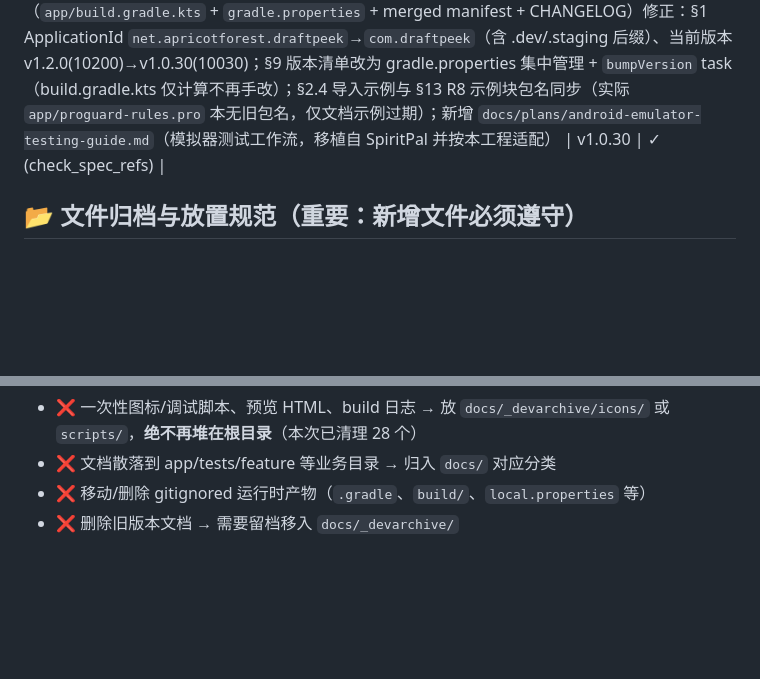
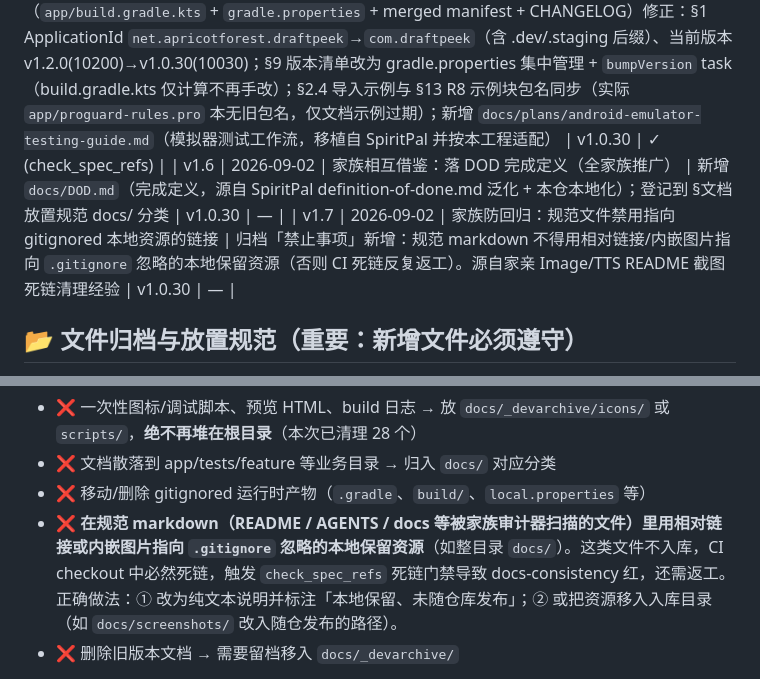
Before and after one commit to ReSerendipity/DraftPeek, a Markdown page: AGENTS.md, 2 parts joined by grey strips. GitHub-like rendering; blank space fills up the shorter version.

```diff
--- a/AGENTS.md
+++ b/AGENTS.md
@@ -564,6 +564,8 @@ GitHub Actions 配置文件存 `.github/workflows/`，共 2 个：
 | v1.3 | 2026-08-27 | **家族规范治理 Phase C/D/E 落地（一致性·补齐·账本）** | C0 未入库 docs 链接标注；D1 §0 仲裁节；D2 docs/adr/ 架构决策记录（README 提交，ADR 内容受 .gitignore *.md 限制为本地文档）；D3 FILEMAP+同步脚本；D4 禁区章节；D7 LOCAL_RULES.md 变更隔离；D8 安全审计报告。注：多数治理 .md 受 .gitignore:128 *.md 限制为本地文档，属用户 C0 有意策略 | v1.2.0 | ✓ (check_spec_refs) |
 | v1.4 | 2026-08-29 | **真机社交链接「无法打开该应用」修复** | 新增 Gotcha #26（Android 11+ 包可见性致 `resolveActivity()` 恒 null）；修复：`app/src/main/AndroidManifest.xml` 补 `<queries>`（VIEW+http/https + bili/douyin/xhs/kuaishou 包名，属禁区变更待人工 review）+ `ProfileScreen.openSocialUrl` 改为直接 `startActivity` 捕获 `ActivityNotFoundException` | v1.2.0 | ✓ (check_spec_refs) |
 | v1.5 | 2026-08-29 | **铁律 #1 事实同步：包名/版本过期修正** | 按代码实测（`app/build.gradle.kts` + `gradle.properties` + merged manifest + CHANGELOG）修正：§1 ApplicationId `net.apricotforest.draftpeek`→`com.draftpeek`（含 .dev/.staging 后缀）、当前版本 v1.2.0(10200)→v1.0.30(10030)；§9 版本清单改为 gradle.properties 集中管理 + `bumpVersion` task（build.gradle.kts 仅计算不再手改）；§2.4 导入示例与 §13 R8 示例块包名同步（实际 `app/proguard-rules.pro` 本无旧包名，仅文档示例过期）；新增 `docs/plans/android-emulator-testing-guide.md`（模拟器测试工作流，移植自 SpiritPal 并按本工程适配） | v1.0.30 | ✓ (check_spec_refs) |
+| v1.6 | 2026-09-02 | 家族相互借鉴：落 DOD 完成定义（全家族推广） | 新增 `docs/DOD.md`（完成定义，源自 SpiritPal definition-of-done.md 泛化 + 本仓本地化）；登记到 §文档放置规范 docs/ 分类 | v1.0.30 | — |
+| v1.7 | 2026-09-02 | 家族防回归：规范文件禁用指向 gitignored 本地资源的链接 | 归档「禁止事项」新增：规范 markdown 不得用相对链接/内嵌图片指向 `.gitignore` 忽略的本地保留资源（否则 CI 死链反复返工）。源自家亲 Image/TTS README 截图死链清理经验 | v1.0.30 | — |
 
 <!-- 🔄 下次更新 AGENTS.md 时，在上面表格末尾追加新一行，不要删除历史记录 -->
 
@@ -587,6 +589,7 @@ GitHub Actions 配置文件存 `.github/workflows/`，共 2 个：
 - ❌ 一次性图标/调试脚本、预览 HTML、build 日志 → 放 `docs/_devarchive/icons/` 或 `scripts/`，**绝不再堆在根目录**（本次已清理 28 个）
 - ❌ 文档散落到 app/tests/feature 等业务目录 → 归入 `docs/` 对应分类
 - ❌ 移动/删除 gitignored 运行时产物（`.gradle`、`build/`、`local.properties` 等）
+- ❌ **在规范 markdown（README / AGENTS / docs 等被家族审计器扫描的文件）里用相对链接或内嵌图片指向 `.gitignore` 忽略的本地保留资源**（如整目录 `docs/`）。这类文件不入库，CI checkout 中必然死链，触发 `check_spec_refs` 死链门禁导致 docs-consistency 红，还需返工。正确做法：① 改为纯文本说明并标注「本地保留、未随仓库发布」；② 或把资源移入入库目录（如 `docs/screenshots/` 改入随仓发布的路径）。
 - ❌ 删除旧版本文档 → 需要留档移入 `docs/_devarchive/`
 
 > 本仓库特别说明：**`release.jks` 是 App 签名密钥，敏感，严禁删除/外传/提交**，保留根目录仅供本地构建；
```
Also changed, not shown: other parts of AGENTS.md (+2 -2 lines).
